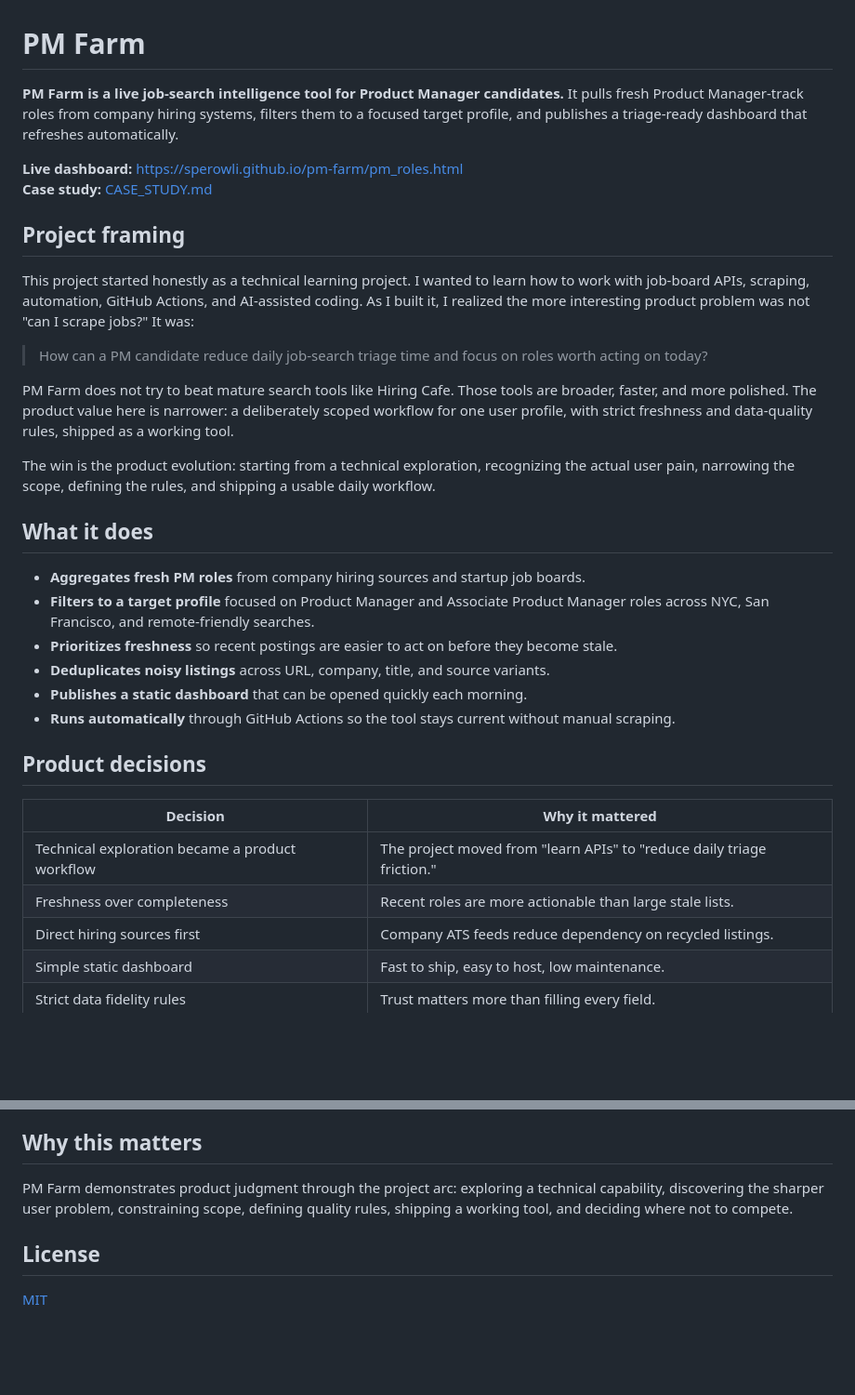
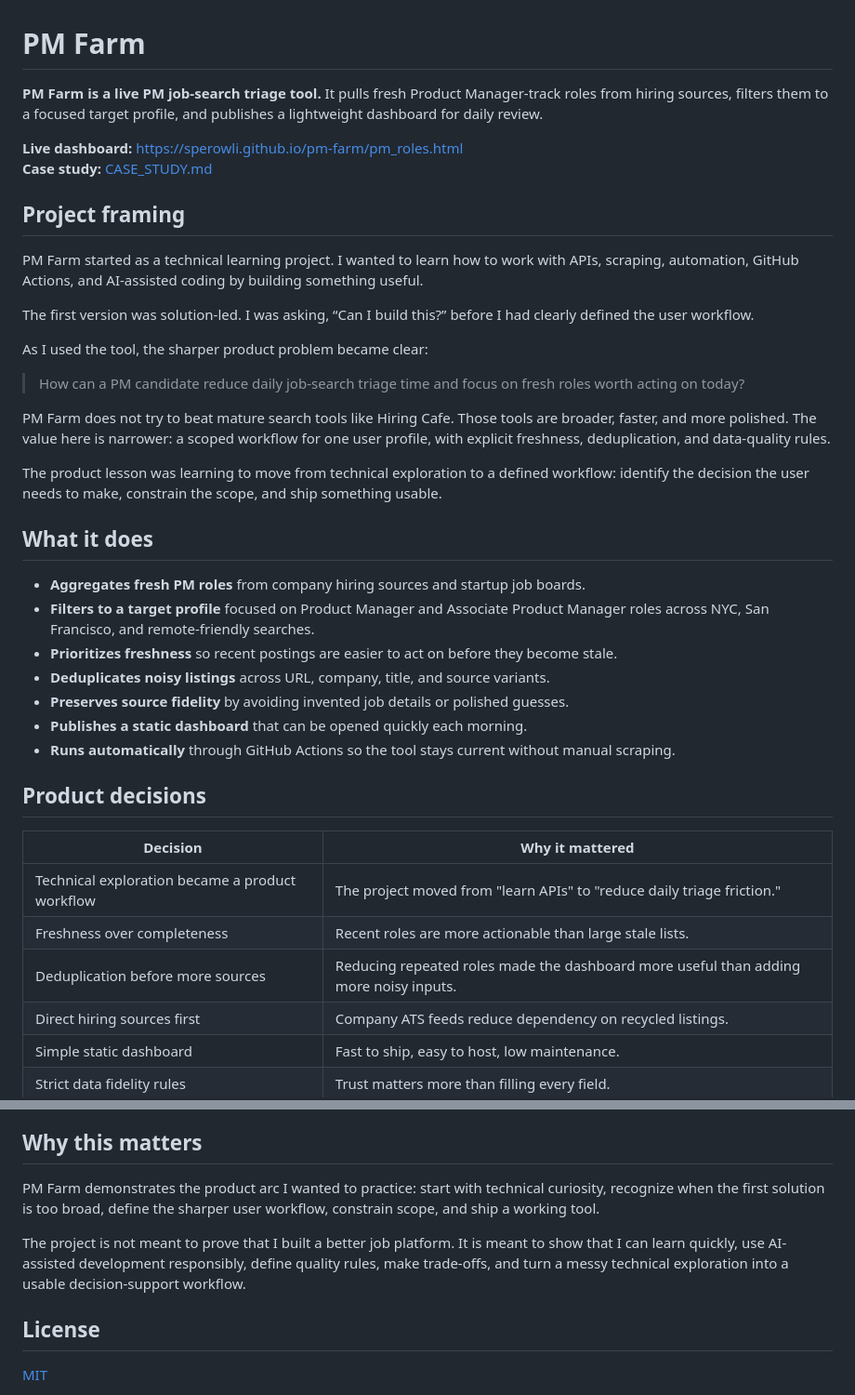
Before and after one commit to spEROwli/pm-farm, a Markdown page: README.md, 2 parts joined by grey strips. Shown at 93% size. Rendered like a GitHub page; blank space fills up the shorter version.

Commit message:
Finalize PM Farm product framing docs

```diff
--- a/README.md
+++ b/README.md
@@ -1,19 +1,23 @@
 # PM Farm
 
-**PM Farm is a live job-search intelligence tool for Product Manager candidates.** It pulls fresh Product Manager-track roles from company hiring systems, filters them to a focused target profile, and publishes a triage-ready dashboard that refreshes automatically.
+**PM Farm is a live PM job-search triage tool.** It pulls fresh Product Manager-track roles from hiring sources, filters them to a focused target profile, and publishes a lightweight dashboard for daily review.
 
 **Live dashboard:** https://sperowli.github.io/pm-farm/pm_roles.html
 **Case study:** [CASE_STUDY.md](CASE_STUDY.md)
 
 ## Project framing
 
-This project started honestly as a technical learning project. I wanted to learn how to work with job-board APIs, scraping, automation, GitHub Actions, and AI-assisted coding. As I built it, I realized the more interesting product problem was not "can I scrape jobs?" It was:
+PM Farm started as a technical learning project. I wanted to learn how to work with APIs, scraping, automation, GitHub Actions, and AI-assisted coding by building something useful.
 
-> How can a PM candidate reduce daily job-search triage time and focus on roles worth acting on today?
+The first version was solution-led. I was asking, “Can I build this?” before I had clearly defined the user workflow.
 
-PM Farm does not try to beat mature search tools like Hiring Cafe. Those tools are broader, faster, and more polished. The product value here is narrower: a deliberately scoped workflow for one user profile, with strict freshness and data-quality rules, shipped as a working tool.
+As I used the tool, the sharper product problem became clear:
 
-The win is the product evolution: starting from a technical exploration, recognizing the actual user pain, narrowing the scope, defining the rules, and shipping a usable daily workflow.
+> How can a PM candidate reduce daily job-search triage time and focus on fresh roles worth acting on today?
+
+PM Farm does not try to beat mature search tools like Hiring Cafe. Those tools are broader, faster, and more polished. The value here is narrower: a scoped workflow for one user profile, with explicit freshness, deduplication, and data-quality rules.
+
+The product lesson was learning to move from technical exploration to a defined workflow: identify the decision the user needs to make, constrain the scope, and ship something usable.
 
 ## What it does
 
@@ -21,6 +25,7 @@ The win is the product evolution: starting from a technical exploration, recogni
 - **Filters to a target profile** focused on Product Manager and Associate Product Manager roles across NYC, San Francisco, and remote-friendly searches.
 - **Prioritizes freshness** so recent postings are easier to act on before they become stale.
 - **Deduplicates noisy listings** across URL, company, title, and source variants.
+- **Preserves source fidelity** by avoiding invented job details or polished guesses.
 - **Publishes a static dashboard** that can be opened quickly each morning.
 - **Runs automatically** through GitHub Actions so the tool stays current without manual scraping.
 
@@ -30,6 +35,7 @@ The win is the product evolution: starting from a technical exploration, recogni
 |---|---|
 | Technical exploration became a product workflow | The project moved from "learn APIs" to "reduce daily triage friction." |
 | Freshness over completeness | Recent roles are more actionable than large stale lists. |
+| Deduplication before more sources | Reducing repeated roles made the dashboard more useful than adding more noisy inputs. |
 | Direct hiring sources first | Company ATS feeds reduce dependency on recycled listings. |
 | Simple static dashboard | Fast to ship, easy to host, low maintenance. |
 | Strict data fidelity rules | Trust matters more than filling every field. |
@@ -86,7 +92,9 @@ The next highest-leverage improvements are intentionally small:
 
 ## Why this matters
 
-PM Farm demonstrates product judgment through the project arc: exploring a technical capability, discovering the sharper user problem, constraining scope, defining quality rules, shipping a working tool, and deciding where not to compete.
+PM Farm demonstrates the product arc I wanted to practice: start with technical curiosity, recognize when the first solution is too broad, define the sharper user workflow, constrain scope, and ship a working tool.
+
+The project is not meant to prove that I built a better job platform. It is meant to show that I can learn quickly, use AI-assisted development responsibly, define quality rules, make trade-offs, and turn a messy technical exploration into a usable decision-support workflow.
 
 ## License
 
```
Also changed, not shown: CASE_STUDY.md (+33 -19 lines).
